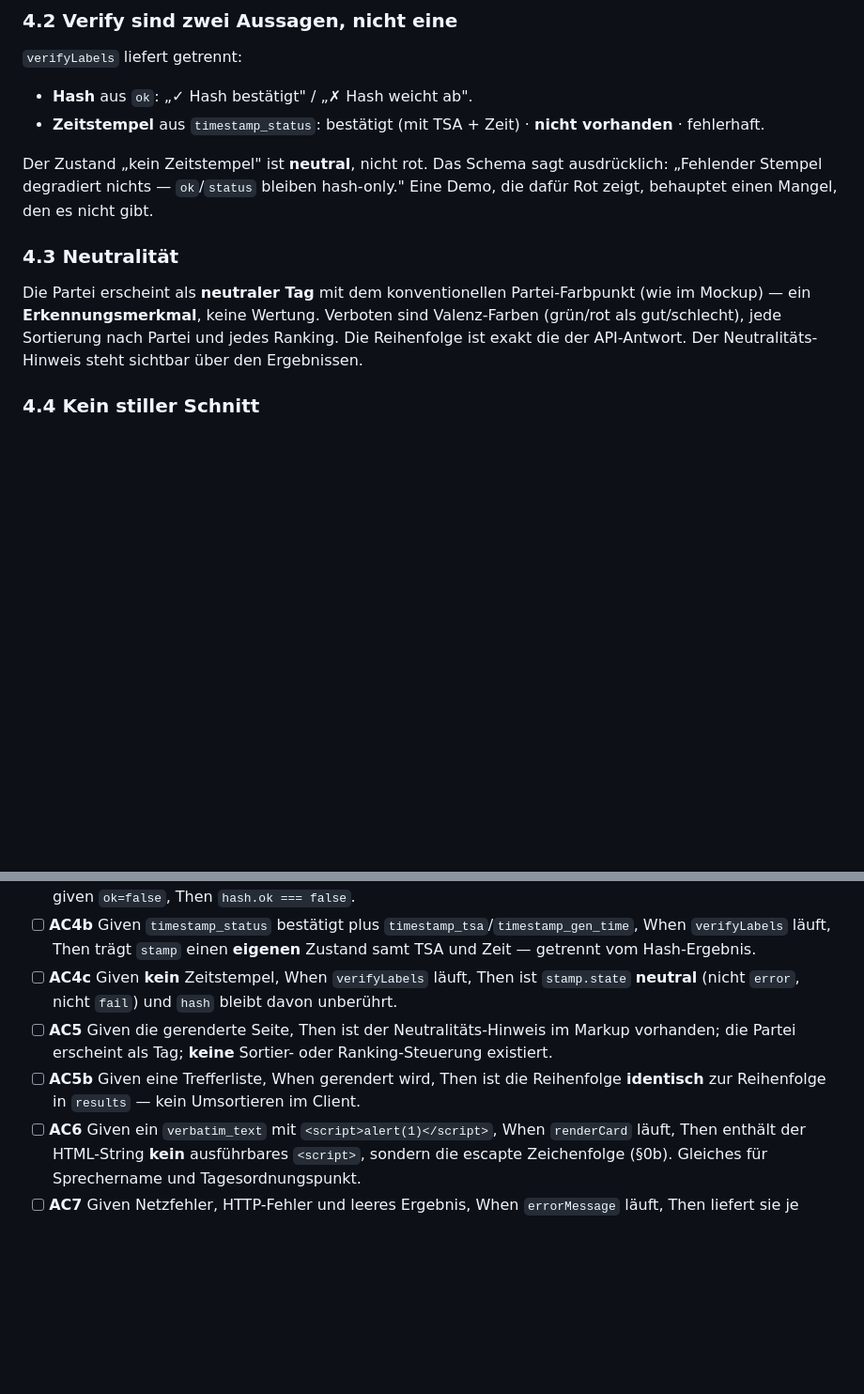
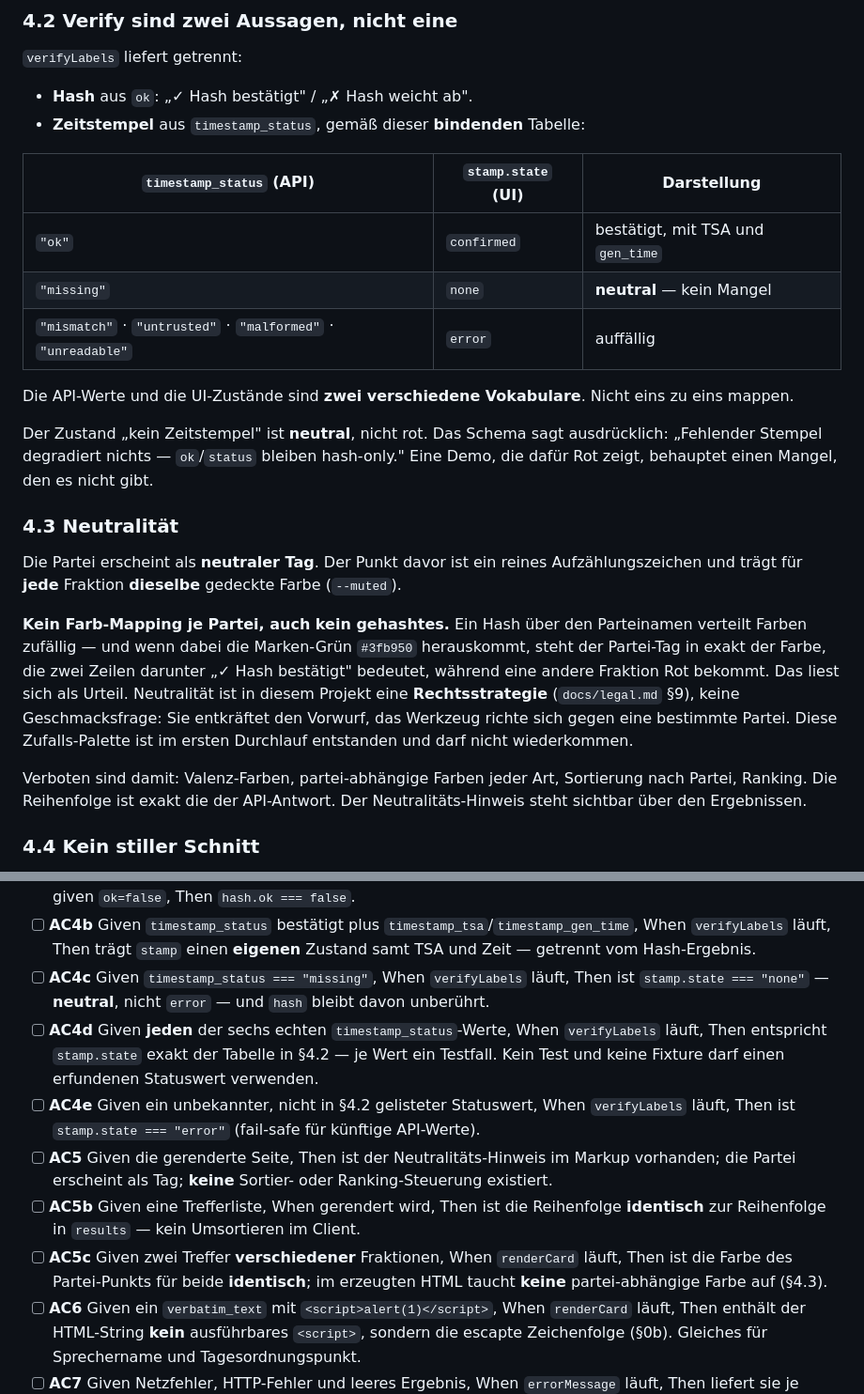
Before and after one commit to MKRWW/wortlaut-website, a Markdown page: specs/0044-demo-unterseite.md, 2 parts joined by grey strips. Shown at 94% size. GitHub-like rendering; blank space fills up the shorter version.

```diff
--- a/specs/0044-demo-unterseite.md
+++ b/specs/0044-demo-unterseite.md
@@ -124,8 +135,15 @@ export function errorMessage(kind)             // 'network'|'http'|'empty' -> ve
 `verifyLabels` liefert getrennt:
 
 - **Hash** aus `ok`: „✓ Hash bestätigt" / „✗ Hash weicht ab".
-- **Zeitstempel** aus `timestamp_status`: bestätigt (mit TSA + Zeit) · **nicht vorhanden** ·
-  fehlerhaft.
+- **Zeitstempel** aus `timestamp_status`, gemäß dieser **bindenden** Tabelle:
+
+| `timestamp_status` (API) | `stamp.state` (UI) | Darstellung |
+|---|---|---|
+| `"ok"` | `confirmed` | bestätigt, mit TSA und `gen_time` |
+| `"missing"` | `none` | **neutral** — kein Mangel |
+| `"mismatch"` · `"untrusted"` · `"malformed"` · `"unreadable"` | `error` | auffällig |
+
+Die API-Werte und die UI-Zustände sind **zwei verschiedene Vokabulare**. Nicht eins zu eins mappen.
 
 Der Zustand „kein Zeitstempel" ist **neutral**, nicht rot. Das Schema sagt ausdrücklich: „Fehlender
 Stempel degradiert nichts — `ok`/`status` bleiben hash-only." Eine Demo, die dafür Rot zeigt,
@@ -133,10 +151,20 @@ behauptet einen Mangel, den es nicht gibt.
 
 ### 4.3 Neutralität
 
-Die Partei erscheint als **neutraler Tag** mit dem konventionellen Partei-Farbpunkt (wie im
-Mockup) — ein **Erkennungsmerkmal**, keine Wertung. Verboten sind Valenz-Farben (grün/rot als
-gut/schlecht), jede Sortierung nach Partei und jedes Ranking. Die Reihenfolge ist exakt die der
-API-Antwort. Der Neutralitäts-Hinweis steht sichtbar über den Ergebnissen.
+Die Partei erscheint als **neutraler Tag**. Der Punkt davor ist ein reines Aufzählungszeichen und
+trägt für **jede** Fraktion **dieselbe** gedeckte Farbe (`--muted`).
+
+**Kein Farb-Mapping je Partei, auch kein gehashtes.** Ein Hash über den Parteinamen verteilt
+Farben zufällig — und wenn dabei die Marken-Grün `#3fb950` herauskommt, steht der Partei-Tag in
+exakt der Farbe, die zwei Zeilen darunter „✓ Hash bestätigt" bedeutet, während eine andere
+Fraktion Rot bekommt. Das liest sich als Urteil. Neutralität ist in diesem Projekt eine
+**Rechtsstrategie** (`docs/legal.md` §9), keine Geschmacksfrage: Sie entkräftet den Vorwurf, das
+Werkzeug richte sich gegen eine bestimmte Partei. Diese Zufalls-Palette ist im ersten Durchlauf
+entstanden und darf nicht wiederkommen.
+
+Verboten sind damit: Valenz-Farben, partei-abhängige Farben jeder Art, Sortierung nach Partei,
+Ranking. Die Reihenfolge ist exakt die der API-Antwort. Der Neutralitäts-Hinweis steht sichtbar
+über den Ergebnissen.
 
 ### 4.4 Kein stiller Schnitt
 
@@ -164,12 +192,20 @@ Satz-Schnipsel als „das Zitat" ist ein harter Stop (§12).
 - [ ] **AC4b** Given `timestamp_status` bestätigt plus `timestamp_tsa`/`timestamp_gen_time`, When
   `verifyLabels` läuft, Then trägt `stamp` einen **eigenen** Zustand samt TSA und Zeit — getrennt
   vom Hash-Ergebnis.
-- [ ] **AC4c** Given **kein** Zeitstempel, When `verifyLabels` läuft, Then ist `stamp.state`
-  **neutral** (nicht `error`, nicht `fail`) und `hash` bleibt davon unberührt.
+- [ ] **AC4c** Given `timestamp_status === "missing"`, When `verifyLabels` läuft, Then ist
+  `stamp.state === "none"` — **neutral**, nicht `error` — und `hash` bleibt davon unberührt.
+- [ ] **AC4d** Given **jeden** der sechs echten `timestamp_status`-Werte, When `verifyLabels`
+  läuft, Then entspricht `stamp.state` exakt der Tabelle in §4.2 — je Wert ein Testfall. Kein Test
+  und keine Fixture darf einen erfundenen Statuswert verwenden.
+- [ ] **AC4e** Given ein unbekannter, nicht in §4.2 gelisteter Statuswert, When `verifyLabels`
+  läuft, Then ist `stamp.state === "error"` (fail-safe für künftige API-Werte).
 - [ ] **AC5** Given die gerenderte Seite, Then ist der Neutralitäts-Hinweis im Markup vorhanden;
   die Partei erscheint als Tag; **keine** Sortier- oder Ranking-Steuerung existiert.
 - [ ] **AC5b** Given eine Trefferliste, When gerendert wird, Then ist die Reihenfolge **identisch**
   zur Reihenfolge in `results` — kein Umsortieren im Client.
+- [ ] **AC5c** Given zwei Treffer **verschiedener** Fraktionen, When `renderCard` läuft, Then ist
+  die Farbe des Partei-Punkts für beide **identisch**; im erzeugten HTML taucht **keine**
+  partei-abhängige Farbe auf (§4.3).
 - [ ] **AC6** Given ein `verbatim_text` mit `<script>alert(1)</script>`, When `renderCard` läuft,
   Then enthält der HTML-String **kein** ausführbares `<script>`, sondern die escapte Zeichenfolge
   (§0b). Gleiches für Sprechername und Tagesordnungspunkt.
```
Also changed, not shown: other parts of specs/0044-demo-unterseite.md (+37 -8 lines).
